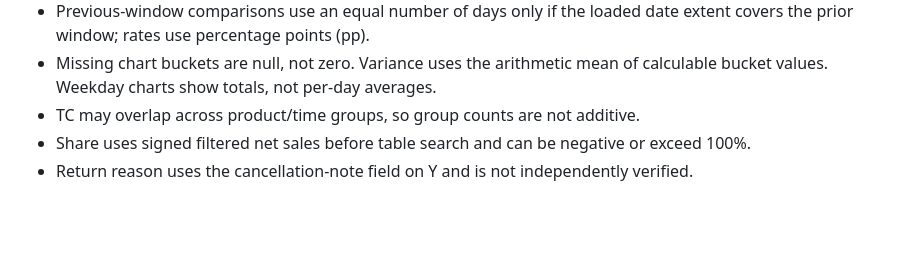
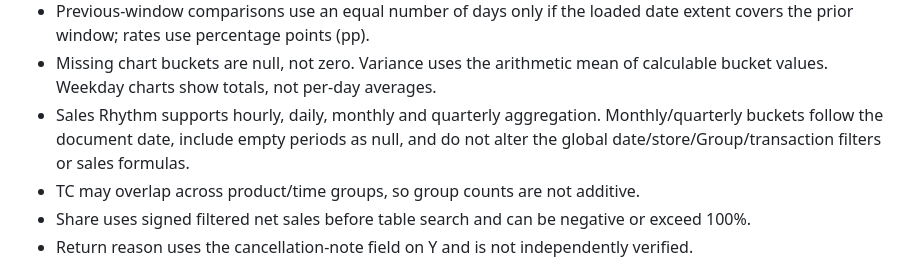
Before and after one commit to Golfssk/bic-sales-intelligence, a Markdown page: README.md, the part around the change. Rendered like a GitHub page; blank space fills up the shorter version.

Commit message:
Document monthly and quarterly Sales Rhythm views

```diff
--- a/README.md
+++ b/README.md
@@ -85,6 +85,7 @@ Header must appear within the first 50 rows. Duplicate headers are rejected.
 - Per-day KPIs use selected calendar days, including days without rows, with the weekday filter applied.
 - Previous-window comparisons use an equal number of days only if the loaded date extent covers the prior window; rates use percentage points (pp).
 - Missing chart buckets are null, not zero. Variance uses the arithmetic mean of calculable bucket values. Weekday charts show totals, not per-day averages.
+- Sales Rhythm supports hourly, daily, monthly and quarterly aggregation. Monthly/quarterly buckets follow the document date, include empty periods as null, and do not alter the global date/store/Group/transaction filters or sales formulas.
 - TC may overlap across product/time groups, so group counts are not additive.
 - Share uses signed filtered net sales before table search and can be negative or exceed 100%.
 - Return reason uses the cancellation-note field on Y and is not independently verified.
```
